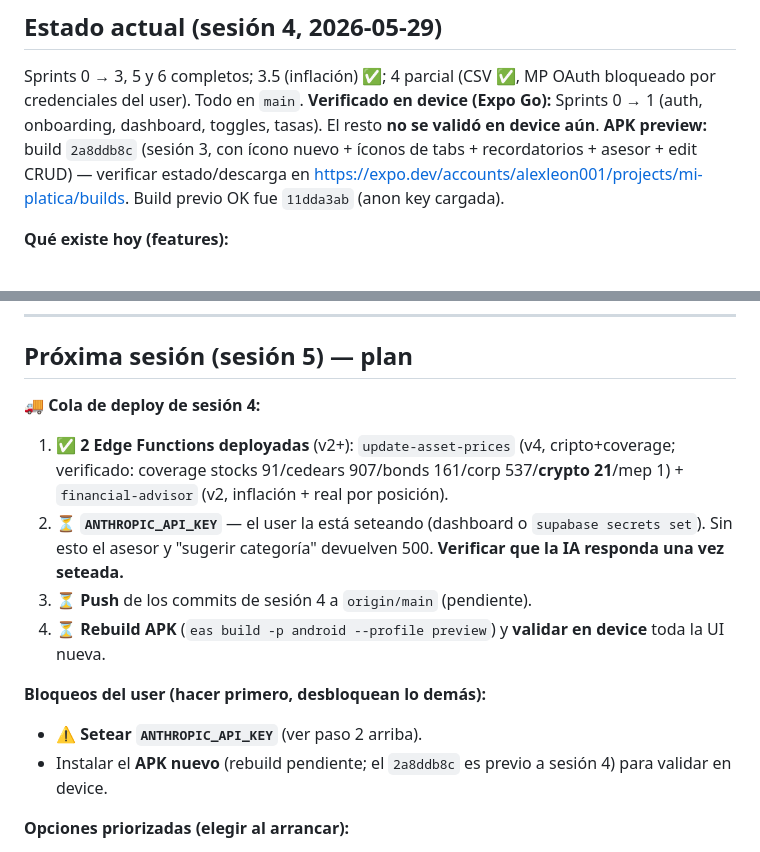
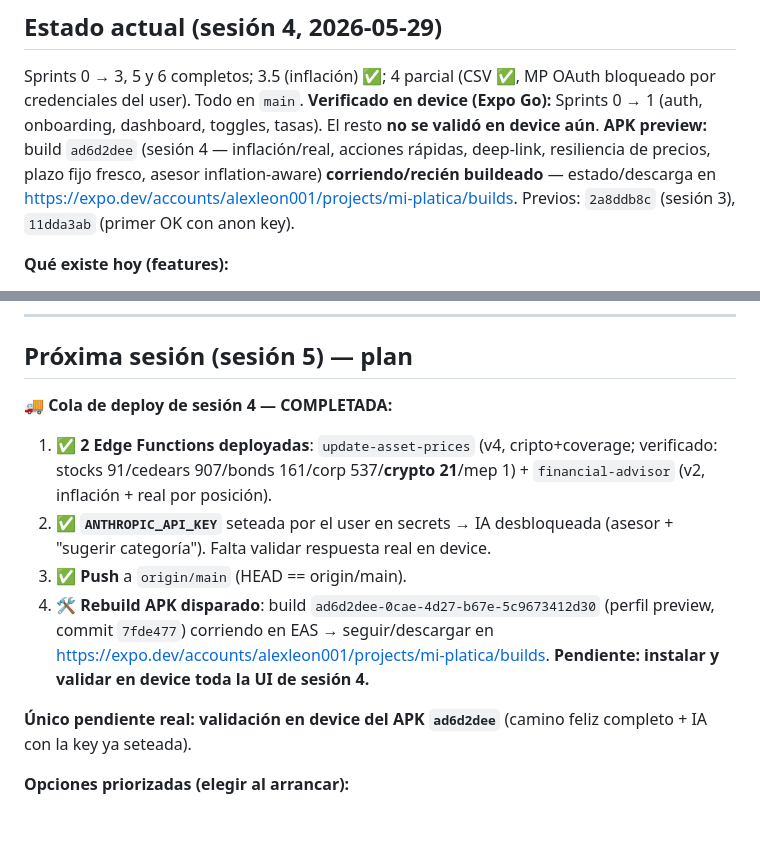
Before and after one commit to alexleon001/miplatica, a Markdown page: CLAUDE.md, 2 parts joined by grey strips. Rendered like a GitHub page; blank space fills up the shorter version.

Commit message:
docs: session-4 deploy queue complete, APK rebuild ad6d2dee triggered

```diff
--- a/CLAUDE.md
+++ b/CLAUDE.md
@@ -31,7 +31,7 @@
 
 Sprints 0 → 3, 5 y 6 completos; 3.5 (inflación) ✅; 4 parcial (CSV ✅, MP OAuth bloqueado por credenciales del user). Todo en `main`.
 **Verificado en device (Expo Go):** Sprints 0 → 1 (auth, onboarding, dashboard, toggles, tasas). El resto **no se validó en device aún**.
-**APK preview:** build `2a8ddb8c` (sesión 3, con ícono nuevo + íconos de tabs + recordatorios + asesor + edit CRUD) — verificar estado/descarga en https://expo.dev/accounts/alexleon001/projects/mi-platica/builds. Build previo OK fue `11dda3ab` (anon key cargada).
+**APK preview:** build `ad6d2dee` (sesión 4 — inflación/real, acciones rápidas, deep-link, resiliencia de precios, plazo fijo fresco, asesor inflation-aware) **corriendo/recién buildeado** — estado/descarga en https://expo.dev/accounts/alexleon001/projects/mi-platica/builds. Previos: `2a8ddb8c` (sesión 3), `11dda3ab` (primer OK con anon key).
 
 **Qué existe hoy (features):**
 - **Dashboard** multi-moneda: `NetWorthCard`, `AccountsList`, `ExchangeRatesBar`, `CurrencyToggle`, pull-refresh, skeletons, estados de error con reintento.
@@ -55,15 +55,13 @@ Sprints 0 → 3, 5 y 6 completos; 3.5 (inflación) ✅; 4 parcial (CSV ✅, MP O
 
 ## Próxima sesión (sesión 5) — plan
 
-**🚚 Cola de deploy de sesión 4:**
-1. ✅ **2 Edge Functions deployadas** (v2+): `update-asset-prices` (v4, cripto+coverage; verificado: coverage stocks 91/cedears 907/bonds 161/corp 537/**crypto 21**/mep 1) + `financial-advisor` (v2, inflación + real por posición).
-2. ⏳ **`ANTHROPIC_API_KEY`** — el user la está seteando (dashboard o `supabase secrets set`). Sin esto el asesor y "sugerir categoría" devuelven 500. **Verificar que la IA responda una vez seteada.**
-3. ⏳ **Push** de los commits de sesión 4 a `origin/main` (pendiente).
-4. ⏳ **Rebuild APK** (`eas build -p android --profile preview`) y **validar en device** toda la UI nueva.
+**🚚 Cola de deploy de sesión 4 — COMPLETADA:**
+1. ✅ **2 Edge Functions deployadas**: `update-asset-prices` (v4, cripto+coverage; verificado: stocks 91/cedears 907/bonds 161/corp 537/**crypto 21**/mep 1) + `financial-advisor` (v2, inflación + real por posición).
+2. ✅ **`ANTHROPIC_API_KEY`** seteada por el user en secrets → IA desbloqueada (asesor + "sugerir categoría"). Falta validar respuesta real en device.
+3. ✅ **Push** a `origin/main` (HEAD == origin/main).
+4. 🛠️ **Rebuild APK disparado**: build `ad6d2dee-0cae-4d27-b67e-5c9673412d30` (perfil preview, commit `7fde477`) corriendo en EAS → seguir/descargar en https://expo.dev/accounts/alexleon001/projects/mi-platica/builds. **Pendiente: instalar y validar en device toda la UI de sesión 4.**
 
-**Bloqueos del user (hacer primero, desbloquean lo demás):**
-- ⚠️ **Setear `ANTHROPIC_API_KEY`** (ver paso 2 arriba).
-- Instalar el **APK nuevo** (rebuild pendiente; el `2a8ddb8c` es previo a sesión 4) para validar en device.
+**Único pendiente real: validación en device del APK `ad6d2dee`** (camino feliz completo + IA con la key ya seteada).
 
 **Opciones priorizadas (elegir al arrancar):**
 
```
